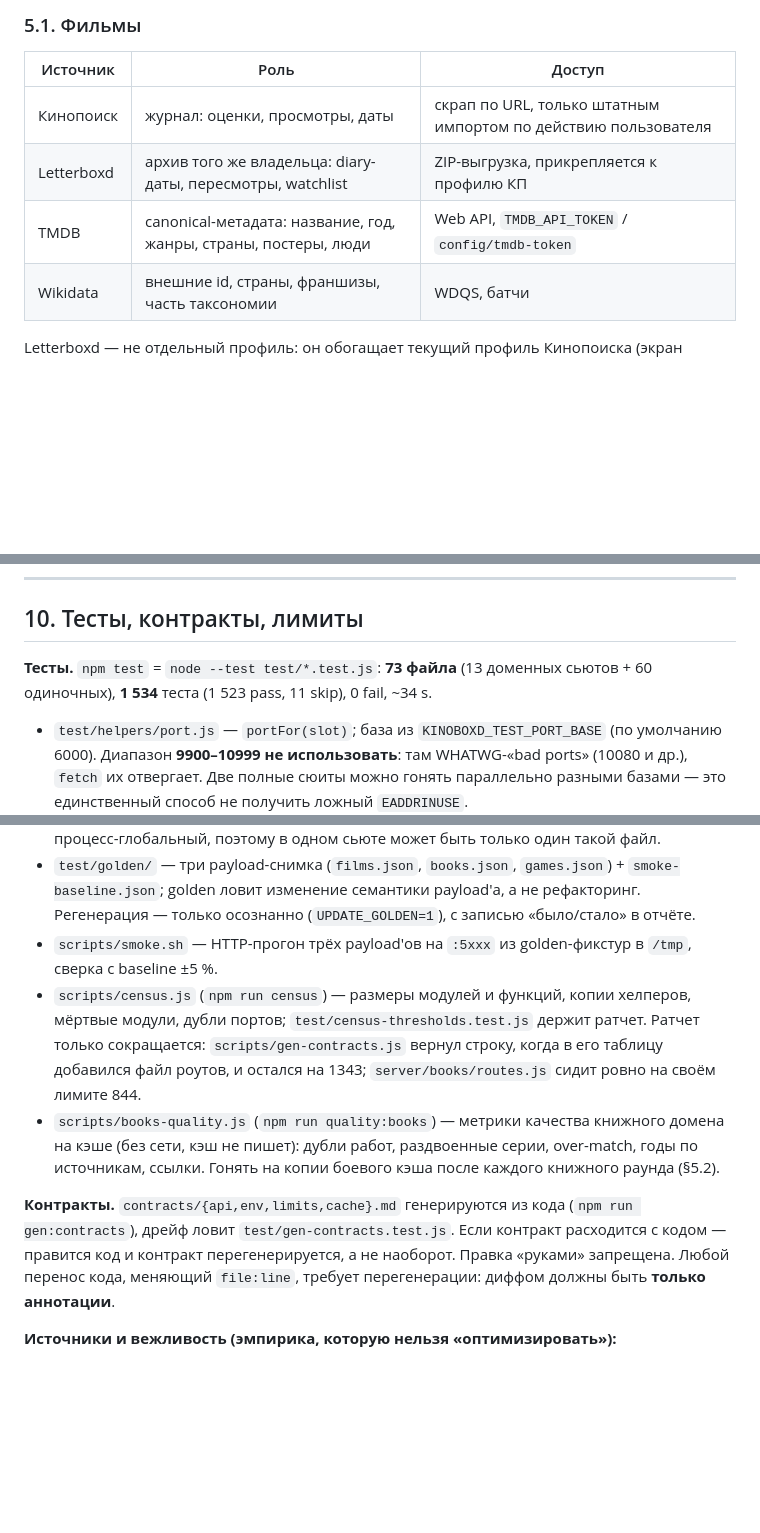
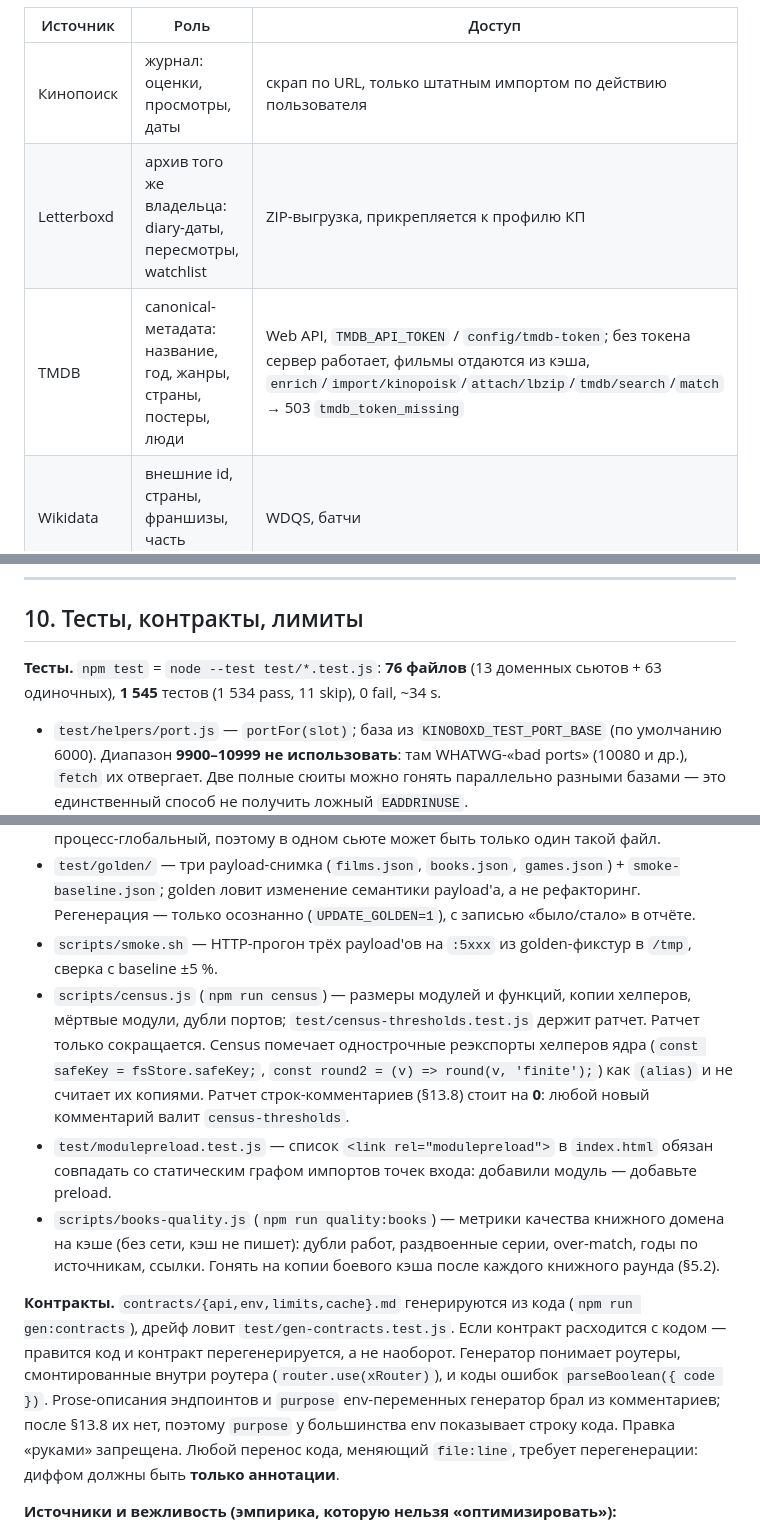
Before and after one commit to hattivatt/kinoboxd, a Markdown page: AGENTS.md, 3 parts joined by grey strips. GitHub-like rendering; blank space fills up the shorter version.

```diff
--- a/AGENTS.md
+++ b/AGENTS.md
@@ -138,7 +141,7 @@
 |---|---|---|
 | Кинопоиск | журнал: оценки, просмотры, даты | скрап по URL, только штатным импортом по действию пользователя |
 | Letterboxd | архив того же владельца: diary-даты, пересмотры, watchlist | ZIP-выгрузка, прикрепляется к профилю КП |
-| TMDB | canonical-метадата: название, год, жанры, страны, постеры, люди | Web API, `TMDB_API_TOKEN` / `config/tmdb-token` |
+| TMDB | canonical-метадата: название, год, жанры, страны, постеры, люди | Web API, `TMDB_API_TOKEN` / `config/tmdb-token`; без токена сервер работает, фильмы отдаются из кэша, `enrich`/`import/kinopoisk`/`attach/lbzip`/`tmdb/search`/`match` → 503 `tmdb_token_missing` |
 | Wikidata | внешние id, страны, франшизы, часть таксономии | WDQS, батчи |
 
 Letterboxd — не отдельный профиль: он обогащает текущий профиль Кинопоиска (экран «Подключения»).
@@ -277,17 +282,18 @@ GB_API_KEY="$(gopass show -o apitokens/gbooks-api-key)" npm start
 
 ## 10. Тесты, контракты, лимиты
 
-**Тесты.** `npm test` = `node --test test/*.test.js`: **73 файла** (13 доменных сьютов + 60 одиночных), **1 534** теста (1 523 pass, 11 skip), 0 fail, ~34 s.
+**Тесты.** `npm test` = `node --test test/*.test.js`: **76 файлов** (13 доменных сьютов + 63 одиночных), **1 545** тестов (1 534 pass, 11 skip), 0 fail, ~34 s.
 
 - `test/helpers/port.js` — `portFor(slot)`; база из `KINOBOXD_TEST_PORT_BASE` (по умолчанию 6000). Диапазон **9900–10999 не использовать**: там WHATWG-«bad ports» (10080 и др.), `fetch` их отвергает. Две полные сюиты можно гонять параллельно разными базами — это единственный способ не получить ложный `EADDRINUSE`.
 - `test/helpers/env.js` — `makeTmpCache`, `tmpDir`, `resetMutableState`, `cleanupTmpDirs`. Модуль кэша читает свой корень **один раз при загрузке**, поэтому env выставляется до первого `require('../server/...')`.
 - `test/helpers/{css,dom-shim}.js` — разбор CSS и минимальный DOM. DOM-смоук — процесс-глобальный, поэтому в одном сьюте может быть только один такой файл.
 - `test/golden/` — три payload-снимка (`films.json`, `books.json`, `games.json`) + `smoke-baseline.json`; golden ловит изменение семантики payload'а, а не рефакторинг. Регенерация — только осознанно (`UPDATE_GOLDEN=1`), с записью «было/стало» в отчёте.
 - `scripts/smoke.sh` — HTTP-прогон трёх payload'ов на `:5xxx` из golden-фикстур в `/tmp`, сверка с baseline ±5 %.
-- `scripts/census.js` (`npm run census`) — размеры модулей и функций, копии хелперов, мёртвые модули, дубли портов; `test/census-thresholds.test.js` держит ратчет. Ратчет только сокращается: `scripts/gen-contracts.js` вернул строку, когда в его таблицу добавился файл роутов, и остался на 1343; `server/books/routes.js` сидит ровно на своём лимите 844.
+- `scripts/census.js` (`npm run census`) — размеры модулей и функций, копии хелперов, мёртвые модули, дубли портов; `test/census-thresholds.test.js` держит ратчет. Ратчет только сокращается. Census помечает однострочные реэкспорты хелперов ядра (`const safeKey = fsStore.safeKey;`, `const round2 = (v) => round(v, 'finite');`) как `(alias)` и не считает их копиями. Ратчет строк-комментариев (§13.8) стоит на **0**: любой новый комментарий валит `census-thresholds`.
+- `test/modulepreload.test.js` — список `<link rel="modulepreload">` в `index.html` обязан совпадать со статическим графом импортов точек входа: добавили модуль — добавьте preload.
 - `scripts/books-quality.js` (`npm run quality:books`) — метрики качества книжного домена на кэше (без сети, кэш не пишет): дубли работ, раздвоенные серии, over-match, годы по источникам, ссылки. Гонять на копии боевого кэша после каждого книжного раунда (§5.2).
 
-**Контракты.** `contracts/{api,env,limits,cache}.md` генерируются из кода (`npm run gen:contracts`), дрейф ловит `test/gen-contracts.test.js`. Если контракт расходится с кодом — правится код и контракт перегенерируется, а не наоборот. Правка «руками» запрещена. Любой перенос кода, меняющий `file:line`, требует перегенерации: диффом должны быть **только аннотации**.
+**Контракты.** `contracts/{api,env,limits,cache}.md` генерируются из кода (`npm run gen:contracts`), дрейф ловит `test/gen-contracts.test.js`. Если контракт расходится с кодом — правится код и контракт перегенерируется, а не наоборот. Генератор понимает роутеры, смонтированные внутри роутера (`router.use(xRouter)`), и коды ошибок `parseBoolean({ code })`. Prose-описания эндпоинтов и `purpose` env-переменных генератор брал из комментариев; после §13.8 их нет, поэтому `purpose` у большинства env показывает строку кода. Правка «руками» запрещена. Любой перенос кода, меняющий `file:line`, требует перегенерации: диффом должны быть **только аннотации**.
 
 **Источники и вежливость (эмпирика, которую нельзя «оптимизировать»):**
 
```
Also changed, not shown: other parts of AGENTS.md (+16 -8 lines).
